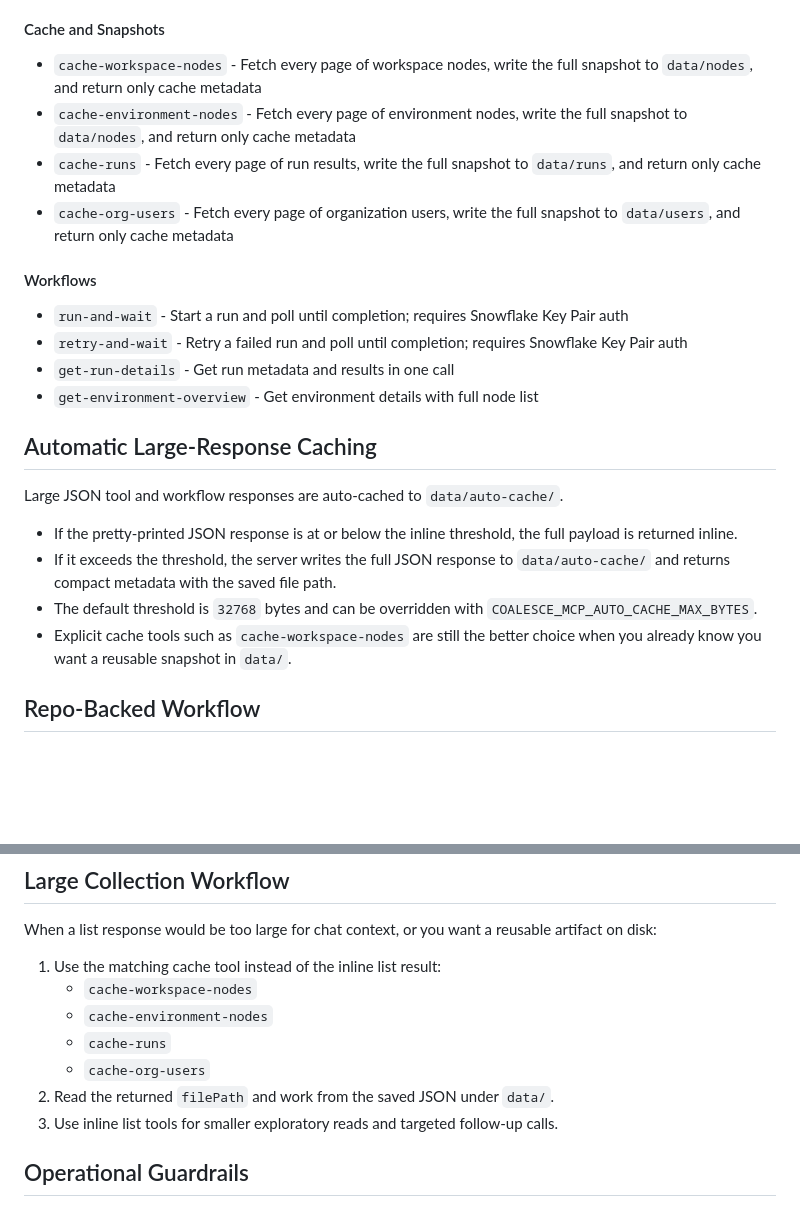
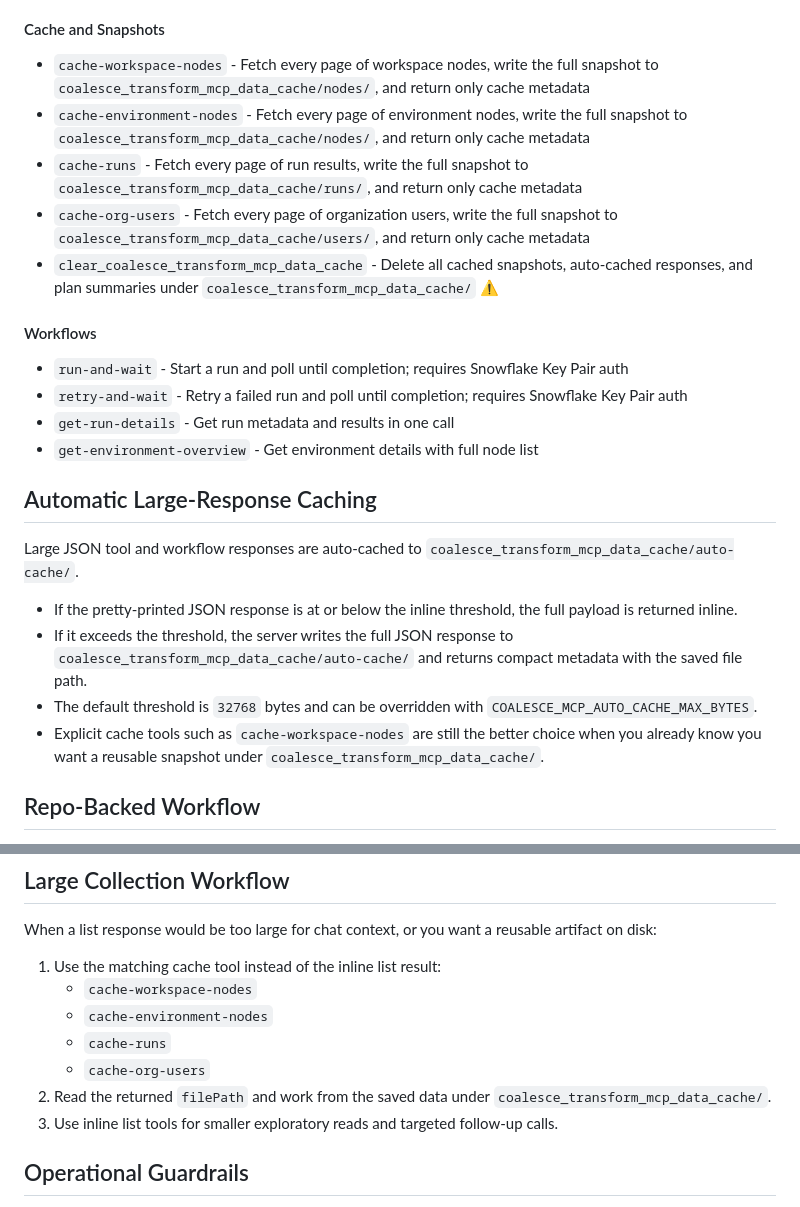
Before and after one commit to jessemarshall/coalesce-transform-mcp, a Markdown page: README.md, 2 parts joined by grey strips. GitHub-like rendering; blank space fills up the shorter version.

Commit message:
docs: update cache path references and tool docs

```diff
--- a/README.md
+++ b/README.md
@@ -235,10 +235,11 @@ Custom logic built on top of the API: pipeline planning, config completion, join
 
 #### Cache and Snapshots
 
-- `cache-workspace-nodes` - Fetch every page of workspace nodes, write the full snapshot to `data/nodes`, and return only cache metadata
-- `cache-environment-nodes` - Fetch every page of environment nodes, write the full snapshot to `data/nodes`, and return only cache metadata
-- `cache-runs` - Fetch every page of run results, write the full snapshot to `data/runs`, and return only cache metadata
-- `cache-org-users` - Fetch every page of organization users, write the full snapshot to `data/users`, and return only cache metadata
+- `cache-workspace-nodes` - Fetch every page of workspace nodes, write the full snapshot to `coalesce_transform_mcp_data_cache/nodes/`, and return only cache metadata
+- `cache-environment-nodes` - Fetch every page of environment nodes, write the full snapshot to `coalesce_transform_mcp_data_cache/nodes/`, and return only cache metadata
+- `cache-runs` - Fetch every page of run results, write the full snapshot to `coalesce_transform_mcp_data_cache/runs/`, and return only cache metadata
+- `cache-org-users` - Fetch every page of organization users, write the full snapshot to `coalesce_transform_mcp_data_cache/users/`, and return only cache metadata
+- `clear_coalesce_transform_mcp_data_cache` - Delete all cached snapshots, auto-cached responses, and plan summaries under `coalesce_transform_mcp_data_cache/` ⚠️
 
 #### Workflows
 
@@ -249,12 +250,12 @@ Custom logic built on top of the API: pipeline planning, config completion, join
 
 ## Automatic Large-Response Caching
 
-Large JSON tool and workflow responses are auto-cached to `data/auto-cache/`.
+Large JSON tool and workflow responses are auto-cached to `coalesce_transform_mcp_data_cache/auto-cache/`.
 
 - If the pretty-printed JSON response is at or below the inline threshold, the full payload is returned inline.
-- If it exceeds the threshold, the server writes the full JSON response to `data/auto-cache/` and returns compact metadata with the saved file path.
+- If it exceeds the threshold, the server writes the full JSON response to `coalesce_transform_mcp_data_cache/auto-cache/` and returns compact metadata with the saved file path.
 - The default threshold is `32768` bytes and can be overridden with `COALESCE_MCP_AUTO_CACHE_MAX_BYTES`.
-- Explicit cache tools such as `cache-workspace-nodes` are still the better choice when you already know you want a reusable snapshot in `data/`.
+- Explicit cache tools such as `cache-workspace-nodes` are still the better choice when you already know you want a reusable snapshot under `coalesce_transform_mcp_data_cache/`.
 
 ## Repo-Backed Workflow
 
@@ -276,7 +277,7 @@ When a list response would be too large for chat context, or you want a reusable
    - `cache-environment-nodes`
    - `cache-runs`
    - `cache-org-users`
-2. Read the returned `filePath` and work from the saved JSON under `data/`.
+2. Read the returned `filePath` and work from the saved data under `coalesce_transform_mcp_data_cache/`.
 3. Use inline list tools for smaller exploratory reads and targeted follow-up calls.
 
 ## Operational Guardrails
```
Also changed, not shown: 1 other file.
